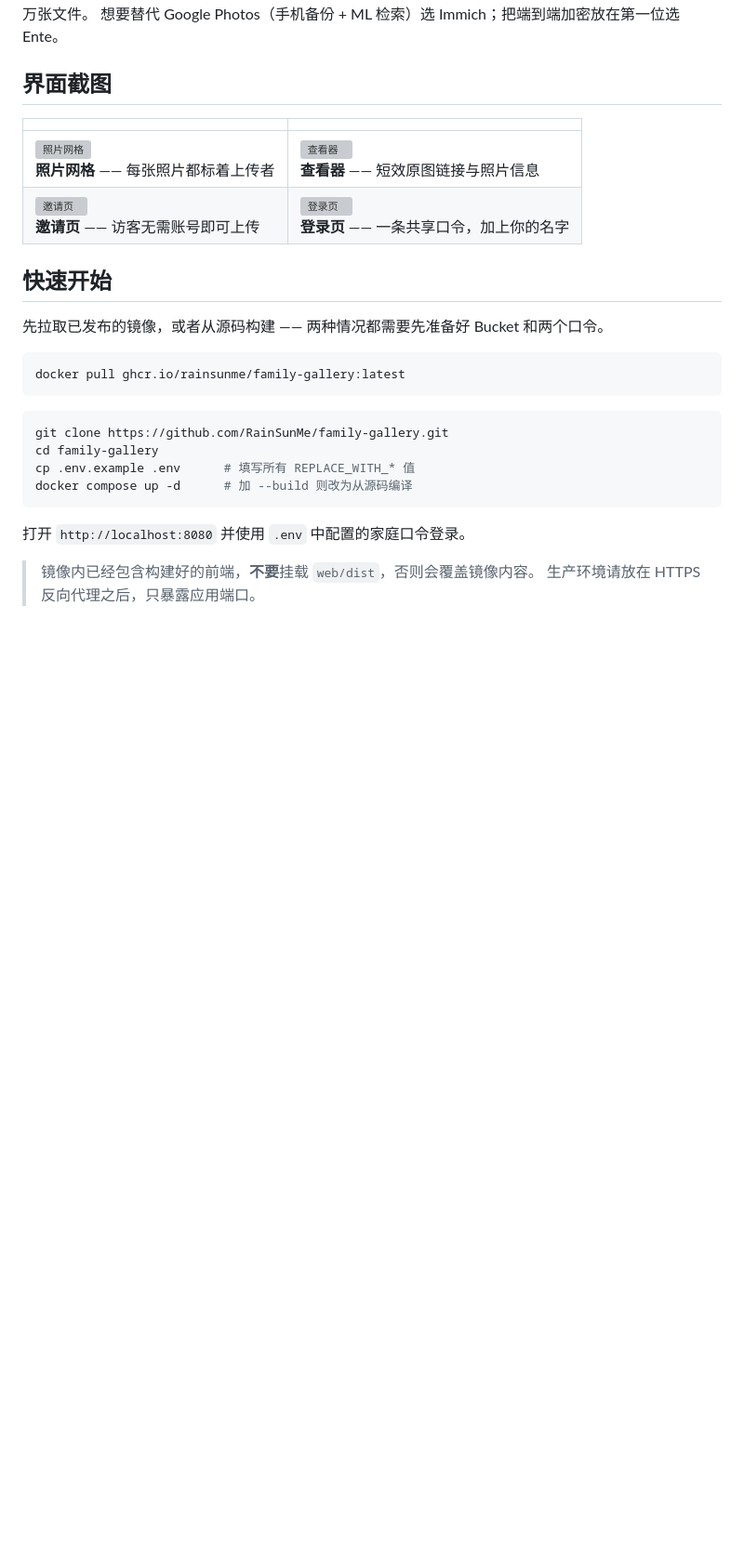
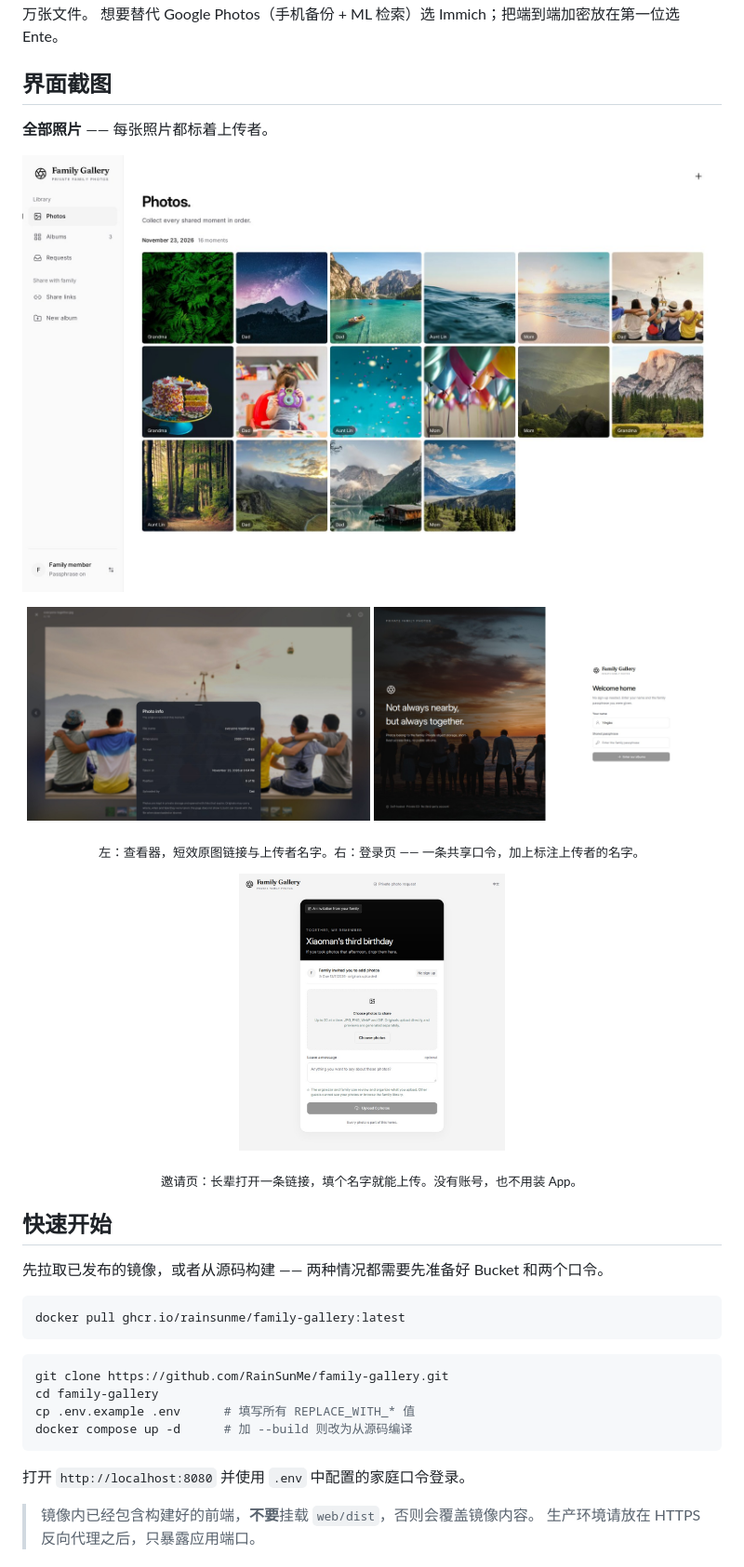
Before and after one commit to RainSunMe/family-gallery, a Markdown page: README.zh-CN.md, the part around one of its changes. Shown at 93% size. Rendered like a GitHub page; pictures changed too: docs/screenshots/02-photos.jpg (added), docs/screenshots/03-viewer.jpg (added), docs/screenshots/05-invite.jpg (added); blank space fills up the shorter version; grey boxes are pictures that could not be loaded.

```diff
--- a/README.zh-CN.md
+++ b/README.zh-CN.md
@@ -65,10 +65,28 @@
 
 ## 界面截图
 
-| | |
-| --- | --- |
-| ![照片网格](./docs/screenshots/02-photos.png)<br>**照片网格** —— 每张照片都标着上传者 | ![查看器](./docs/screenshots/03-viewer.png)<br>**查看器** —— 短效原图链接与照片信息 |
-| ![邀请页](./docs/screenshots/05-invite.png)<br>**邀请页** —— 访客无需账号即可上传 | ![登录页](./docs/screenshots/06-login.png)<br>**登录页** —— 一条共享口令，加上你的名字 |
+**全部照片** —— 每张照片都标着上传者。
+
+<p align="center">
+  <img src="./docs/screenshots/02-photos.jpg" alt="全部照片，每张都标着上传者">
+</p>
+
+<p align="center">
+  <img src="./docs/screenshots/03-viewer.jpg" alt="全屏查看器与照片信息面板" width="49%">
+  <img src="./docs/screenshots/06-login.jpg" alt="登录页：一条共享口令，加上你的名字" width="49%">
+</p>
+
+<p align="center">
+  <sub>左：查看器，短效原图链接与上传者名字。右：登录页 —— 一条共享口令，加上标注上传者的名字。</sub>
+</p>
+
+<p align="center">
+  <img src="./docs/screenshots/05-invite.jpg" alt="访客打开的邀请页，无需账号" width="38%">
+</p>
+
+<p align="center">
+  <sub>邀请页：长辈打开一条链接，填个名字就能上传。没有账号，也不用装 App。</sub>
+</p>
 
 ## 快速开始
 
```
Also changed, not shown: other parts of README.zh-CN.md (+1 -1 lines), README.md (+22 -5 lines), docs/screenshots/README.md (+9 -9 lines), docs/screenshots/01-albums.jpg (added), 2 other files.
